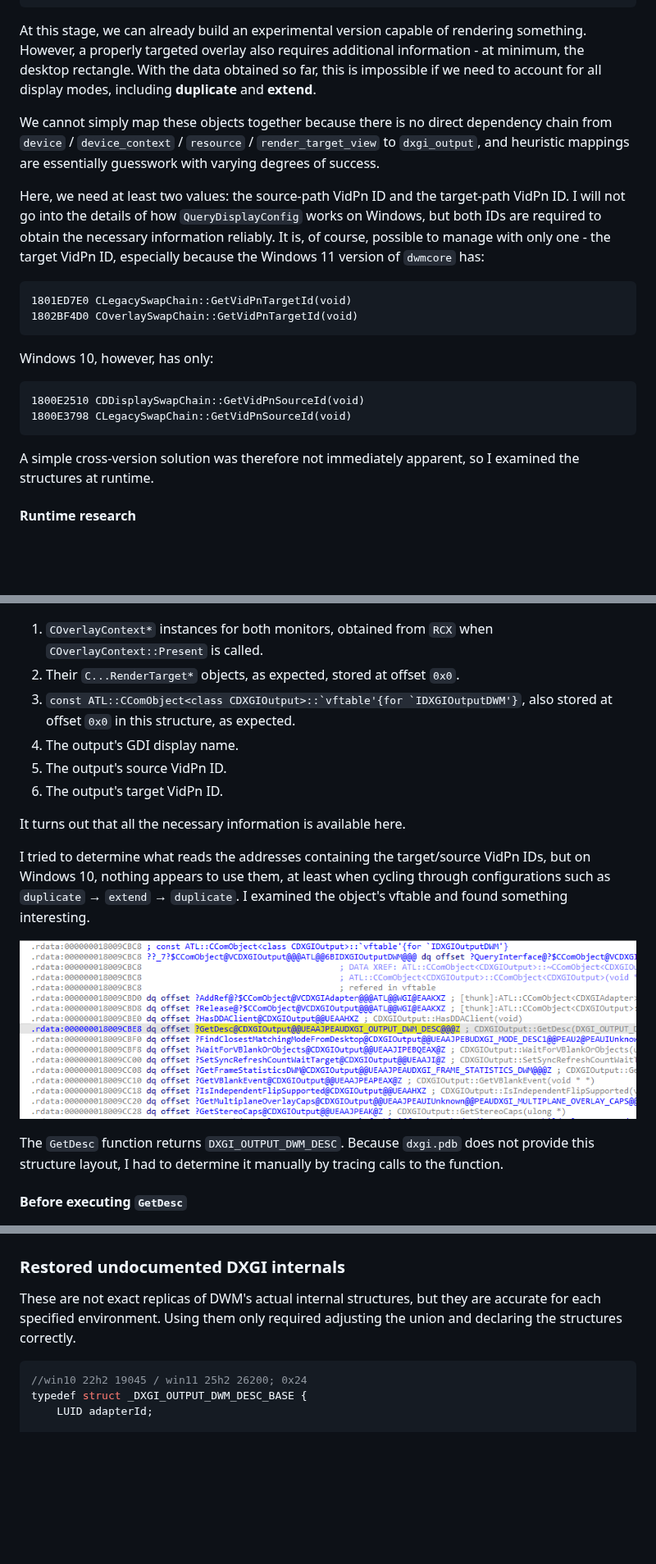
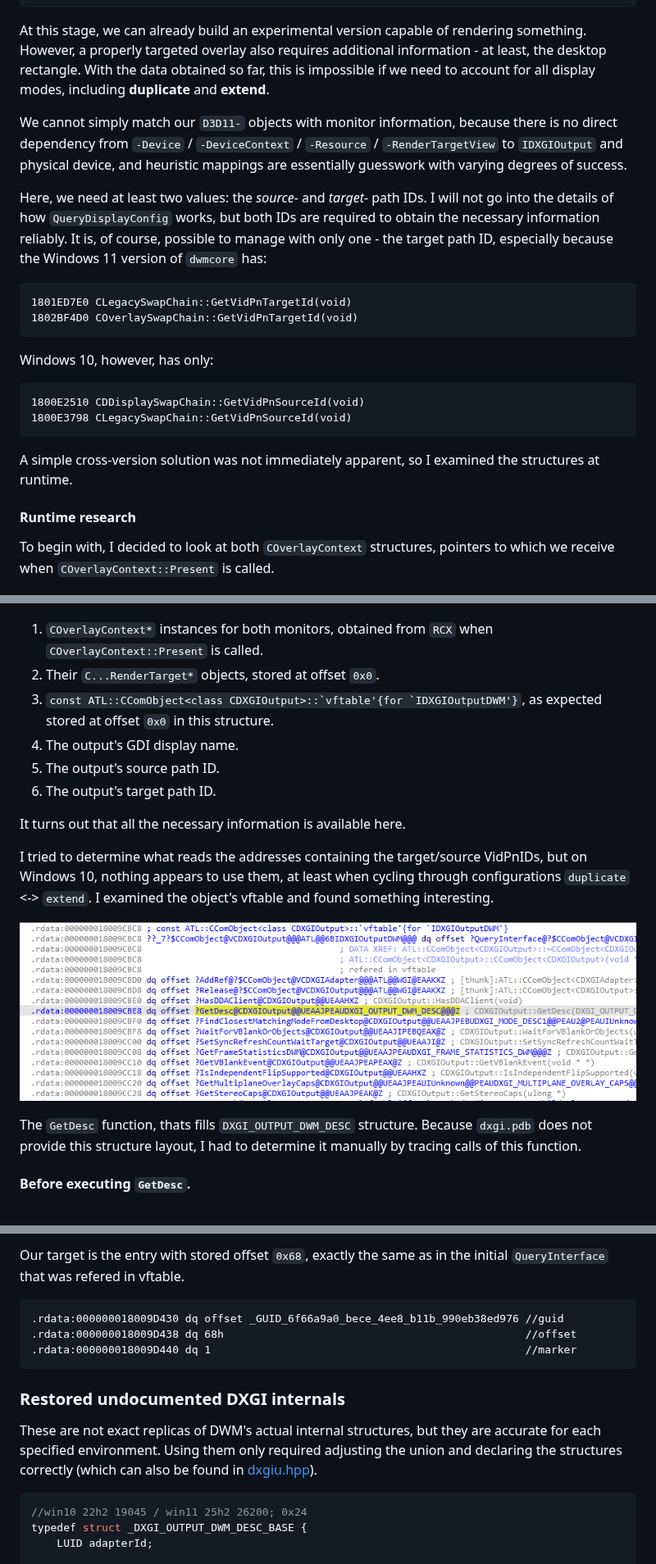
Before and after one commit to nepoladka/wdwmo, a Markdown page: readme.md, 3 parts joined by grey strips. Shown at 82% size. Drawn GitHub-style; blank space fills up the shorter version.

````diff
--- a/readme.md
+++ b/readme.md
@@ -434,11 +434,11 @@ HRESULT __fastcall COverlayContext::Present(
     bool legacy_present);
 ```
 
-At this stage, we can already build an experimental version capable of rendering something. However, a properly targeted overlay also requires additional information - at minimum, the desktop rectangle. With the data obtained so far, this is impossible if we need to account for all display modes, including **duplicate** and **extend**.
+At this stage, we can already build an experimental version capable of rendering something. However, a properly targeted overlay also requires additional information - at least, the desktop rectangle. With the data obtained so far, this is impossible if we need to account for all display modes, including **duplicate** and **extend**.
 
-We cannot simply map these objects together because there is no direct dependency chain from `device` / `device_context` / `resource` / `render_target_view` to `dxgi_output`, and heuristic mappings are essentially guesswork with varying degrees of success.
+We cannot simply match our `D3D11-` objects with monitor information, because there is no direct dependency from `-Device` / `-DeviceContext` / `-Resource` / `-RenderTargetView` to `IDXGIOutput` and physical device, and heuristic mappings are essentially guesswork with varying degrees of success.
 
-Here, we need at least two values: the source-path VidPn ID and the target-path VidPn ID. I will not go into the details of how `QueryDisplayConfig` works on Windows, but both IDs are required to obtain the necessary information reliably. It is, of course, possible to manage with only one - the target VidPn ID, especially because the Windows 11 version of `dwmcore` has:
+Here, we need at least two values: the *source-* and *target-* path IDs. I will not go into the details of how `QueryDisplayConfig` works, but both IDs are required to obtain the necessary information reliably. It is, of course, possible to manage with only one - the target path ID, especially because the Windows 11 version of `dwmcore` has:
 
 ```text
 1801ED7E0 CLegacySwapChain::GetVidPnTargetId(void)
@@ -452,28 +452,30 @@ Windows 10, however, has only:
 1800E3798 CLegacySwapChain::GetVidPnSourceId(void)
 ```
 
-A simple cross-version solution was therefore not immediately apparent, so I examined the structures at runtime.
+A simple cross-version solution was not immediately apparent, so I examined the structures at runtime.
 
 #### Runtime research
+
+To begin with, I decided to look at both `COverlayContext` structures, pointers to which we receive when `COverlayContext::Present` is called.
 
 ![Runtime research](.screenshots/wdwmo-dxgioutput-dynamic.png)
 
 1. `COverlayContext*` instances for both monitors, obtained from `RCX` when `COverlayContext::Present` is called.
-2. Their `C...RenderTarget*` objects, as expected, stored at offset `0x0`.
-3. ``const ATL::CComObject<class CDXGIOutput>::`vftable'{for `IDXGIOutputDWM'}``, also stored at offset `0x0` in this structure, as expected.
+2. Their `C...RenderTarget*` objects, stored at offset `0x0`.
+3. ``const ATL::CComObject<class CDXGIOutput>::`vftable'{for `IDXGIOutputDWM'}``, as expected stored at offset `0x0` in this structure.
 4. The output's GDI display name.
-5. The output's source VidPn ID.
-6. The output's target VidPn ID.
+5. The output's source path ID.
+6. The output's target path ID.
 
 It turns out that all the necessary information is available here.
 
-I tried to determine what reads the addresses containing the target/source VidPn IDs, but on Windows 10, nothing appears to use them, at least when cycling through configurations such as `duplicate` → `extend` → `duplicate`. I examined the object's vftable and found something interesting.
+I tried to determine what reads the addresses containing the target/source VidPnIDs, but on Windows 10, nothing appears to use them, at least when cycling through configurations `duplicate` <-> `extend`. I examined the object's vftable and found something interesting.
 
 ![DXGIOutputDWM VFTable](.screenshots/wdwmo-dxgioutput-vftable.png)
 
-The `GetDesc` function returns `DXGI_OUTPUT_DWM_DESC`. Because `dxgi.pdb` does not provide this structure layout, I had to determine it manually by tracing calls to the function.
+The `GetDesc` function, thats fills `DXGI_OUTPUT_DWM_DESC` structure. Because `dxgi.pdb` does not provide this structure layout, I had to determine it manually by tracing calls of this function.
 
-#### Before executing `GetDesc`
+#### Before executing `GetDesc`.
 
 ![DXGIOutputDWM GetDesc result trace, before](.screenshots/wdwmo-dxgioutput-getdesc-caller.png)
 
@@ -503,7 +547,14 @@ To obtain its GUID, I examined the `QueryInterface` implementation in that vftab
+Our target is the entry with stored offset `0x68`, exactly the same as in the initial `QueryInterface` that was refered in vftable.
+
+```
+.rdata:000000018009D430 dq offset _GUID_6f66a9a0_bece_4ee8_b11b_990eb38ed976 //guid
+.rdata:000000018009D438 dq 68h												 //offset
+.rdata:000000018009D440 dq 1												 //marker
+```
 
 ### Restored undocumented DXGI internals
 
-These are not exact replicas of DWM's actual internal structures, but they are accurate for each specified environment. Using them only required adjusting the union and declaring the structures correctly.
+These are not exact replicas of DWM's actual internal structures, but they are accurate for each specified environment. Using them only required adjusting the union and declaring the structures correctly (which can also be found in [dxgiu.hpp](parts/core/dxgiu.hpp)).
 
 ```cpp
 //win10 22h2 19045 / win11 25h2 26200; 0x24
````
Also changed, not shown: other parts of readme.md (+71 -29 lines), .screenshots/wdwmo-guid-lookup-queryinterface-initial.png (added), .screenshots/wdwmo-guid-lookup-queryinterface.png (added).
